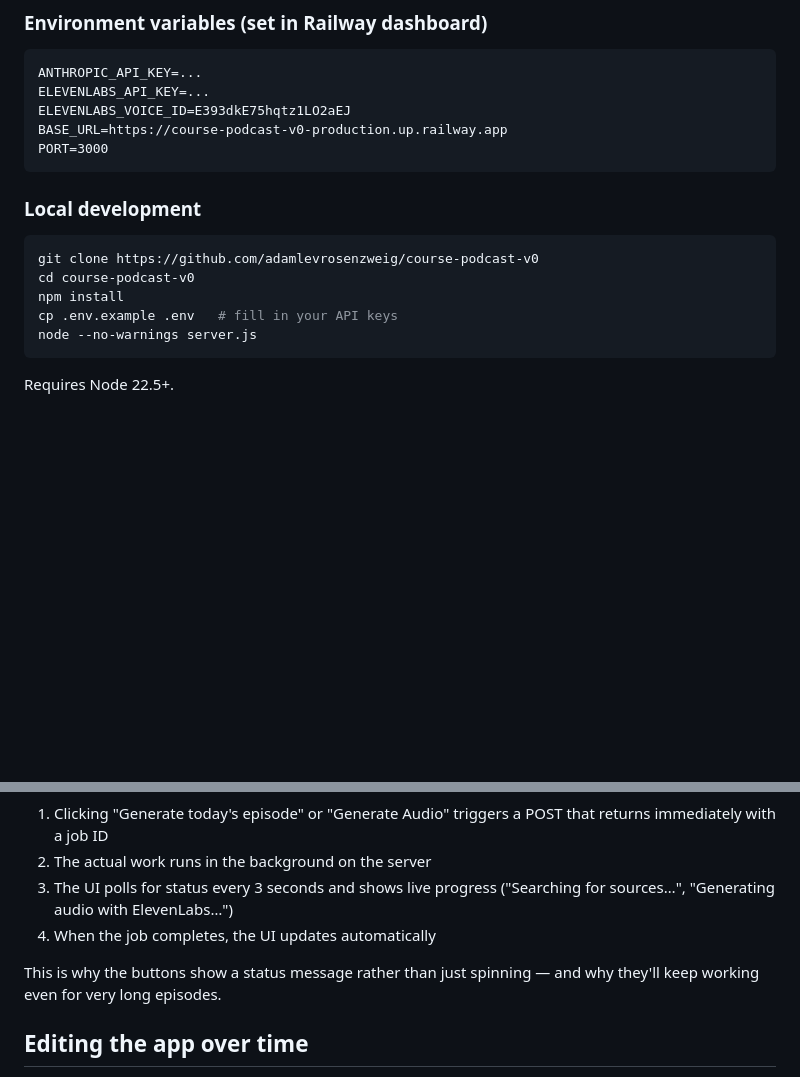
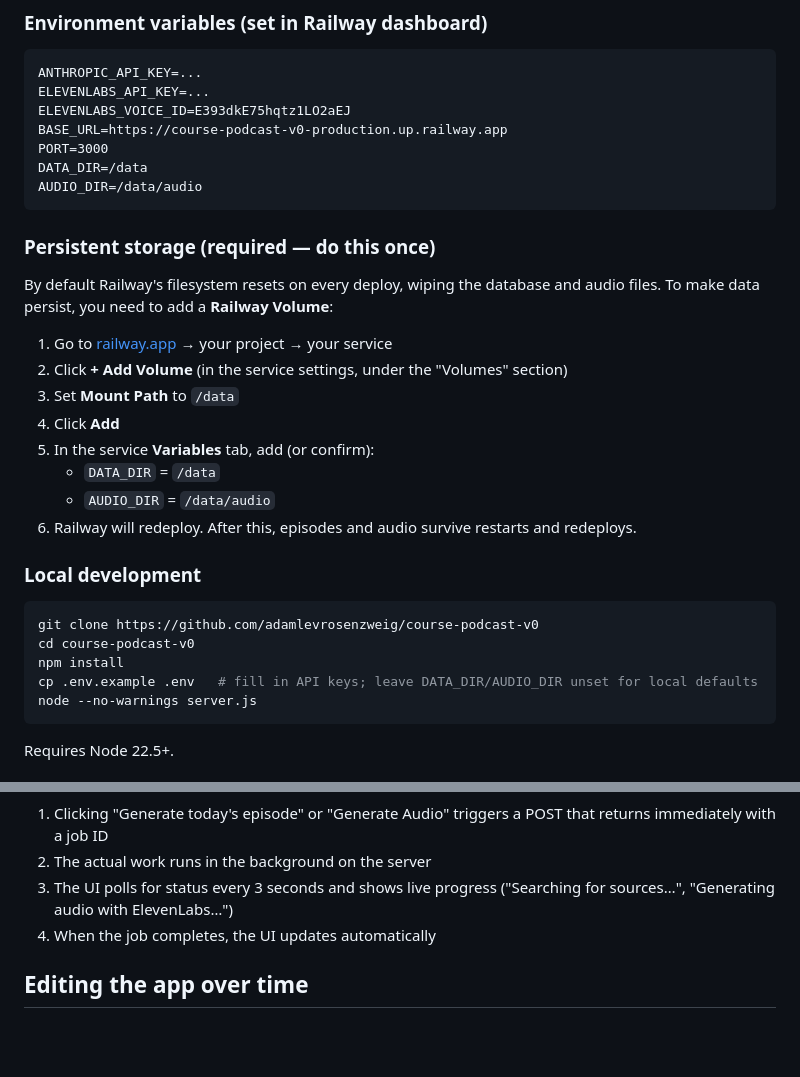
Before and after one commit to adamlevrosenzweig/course-podcast-v0, a Markdown page: README.md, 2 parts joined by grey strips. Rendered like a GitHub page; blank space fills up the shorter version.

Commit message:
docs: add Railway Volume setup instructions for data persistence

````diff
--- a/README.md
+++ b/README.md
@@ -45,7 +45,22 @@ ELEVENLABS_API_KEY=...
 ELEVENLABS_VOICE_ID=E393dkE75hqtz1LO2aEJ
 BASE_URL=https://course-podcast-v0-production.up.railway.app
 PORT=3000
+DATA_DIR=/data
+AUDIO_DIR=/data/audio
 ```
+
+### Persistent storage (required — do this once)
+
+By default Railway's filesystem resets on every deploy, wiping the database and audio files. To make data persist, you need to add a **Railway Volume**:
+
+1. Go to [railway.app](https://railway.app) → your project → your service
+2. Click **+ Add Volume** (in the service settings, under the "Volumes" section)
+3. Set **Mount Path** to `/data`
+4. Click **Add**
+5. In the service **Variables** tab, add (or confirm):
+   - `DATA_DIR` = `/data`
+   - `AUDIO_DIR` = `/data/audio`
+6. Railway will redeploy. After this, episodes and audio survive restarts and redeploys.
 
 ### Local development
 
@@ -53,7 +68,7 @@ PORT=3000
 git clone https://github.com/adamlevrosenzweig/course-podcast-v0
 cd course-podcast-v0
 npm install
-cp .env.example .env   # fill in your API keys
+cp .env.example .env   # fill in API keys; leave DATA_DIR/AUDIO_DIR unset for local defaults
 node --no-warnings server.js
 ```
 
@@ -69,8 +84,6 @@ The fix: both operations use a **background job + polling** pattern:
 2. The actual work runs in the background on the server
 3. The UI polls for status every 3 seconds and shows live progress ("Searching for sources…", "Generating audio with ElevenLabs…")
 4. When the job completes, the UI updates automatically
-
-This is why the buttons show a status message rather than just spinning — and why they'll keep working even for very long episodes.
 
 ## Editing the app over time
 
````
